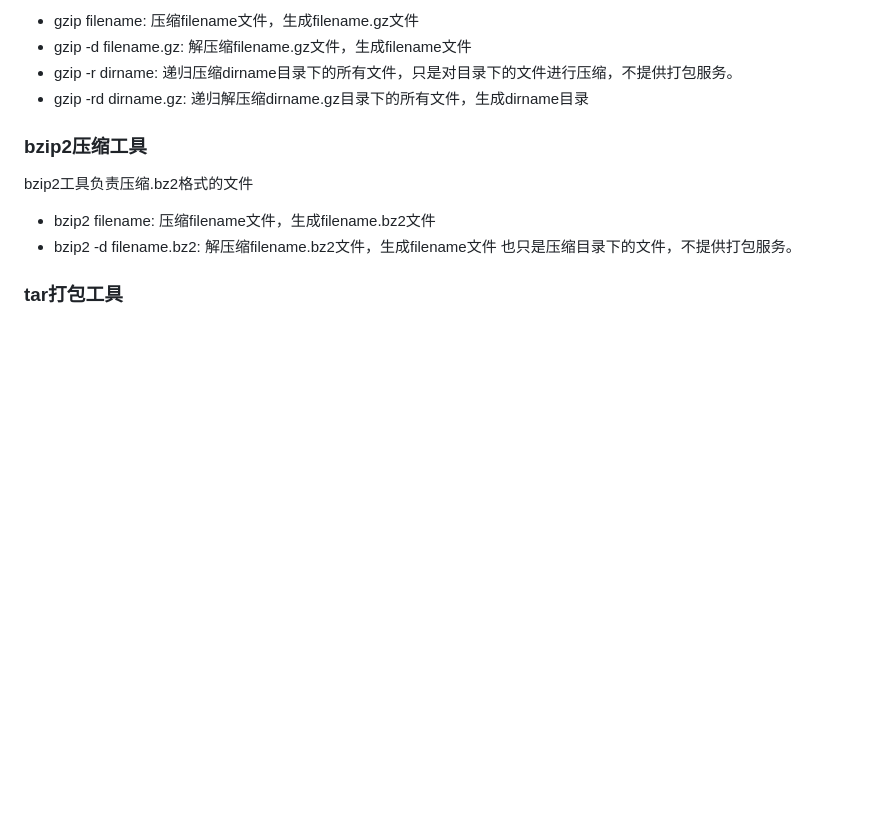
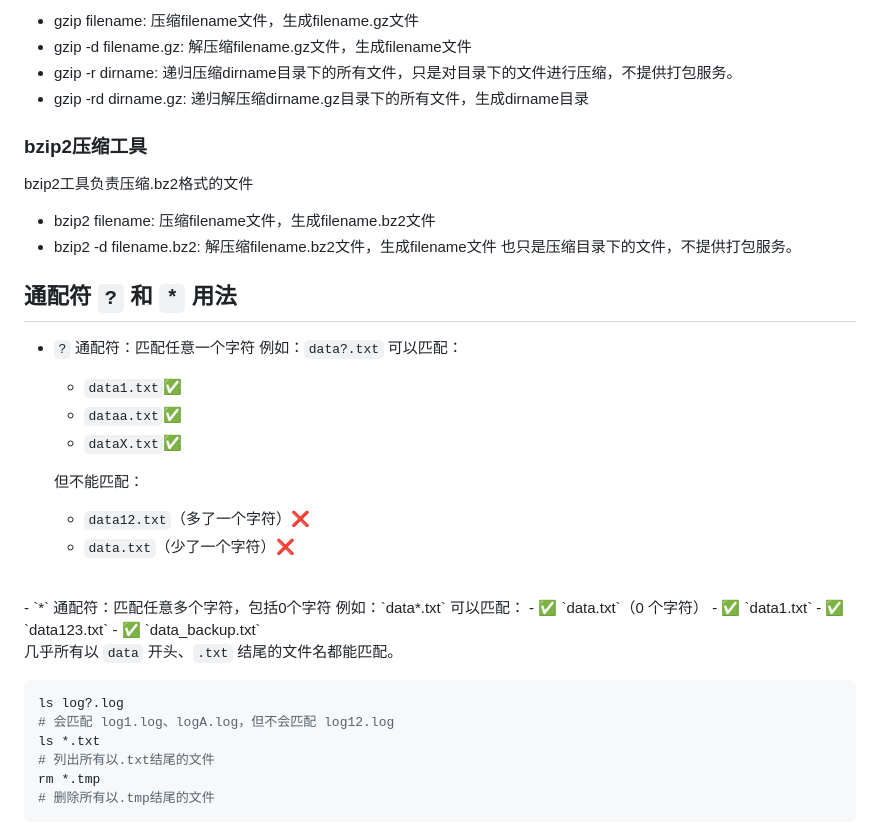
Before and after one commit to hongyujie/experiment_repo, a Markdown page: 笔记/linux学习笔记/linux学习笔记.md, the part around the change. Rendered like a GitHub page; blank space fills up the shorter version.

Commit message:
linux笔记增加

````diff
--- a/笔记/linux学习笔记/linux学习笔记.md
+++ b/笔记/linux学习笔记/linux学习笔记.md
@@ -116,4 +116,31 @@ bzip2工具负责压缩.bz2格式的文件
 - bzip2 filename: 压缩filename文件，生成filename.bz2文件
 - bzip2 -d filename.bz2: 解压缩filename.bz2文件，生成filename文件
 也只是压缩目录下的文件，不提供打包服务。
-### tar打包工具
+
+## 通配符 `?` 和 `*` 用法
+- `?`  通配符：匹配任意一个字符
+例如：`data?.txt` 可以匹配：
+  -  `data1.txt`✅
+  -  `dataa.txt`✅
+  -  `dataX.txt`✅
+
+  但不能匹配：
+  -  `data12.txt`（多了一个字符）❌
+  -  `data.txt`（少了一个字符）❌
+<br>
+- `*` 通配符：匹配任意多个字符，包括0个字符
+例如：`data*.txt` 可以匹配：
+  - ✅ `data.txt`（0 个字符）
+  - ✅ `data1.txt`
+  - ✅ `data123.txt`
+  - ✅ `data_backup.txt`
+
+几乎所有以 `data` 开头、`.txt` 结尾的文件名都能匹配。
+```bash
+ls log?.log
+# 会匹配 log1.log、logA.log，但不会匹配 log12.log
+ls *.txt
+# 列出所有以.txt结尾的文件
+rm *.tmp
+# 删除所有以.tmp结尾的文件
+```
````
